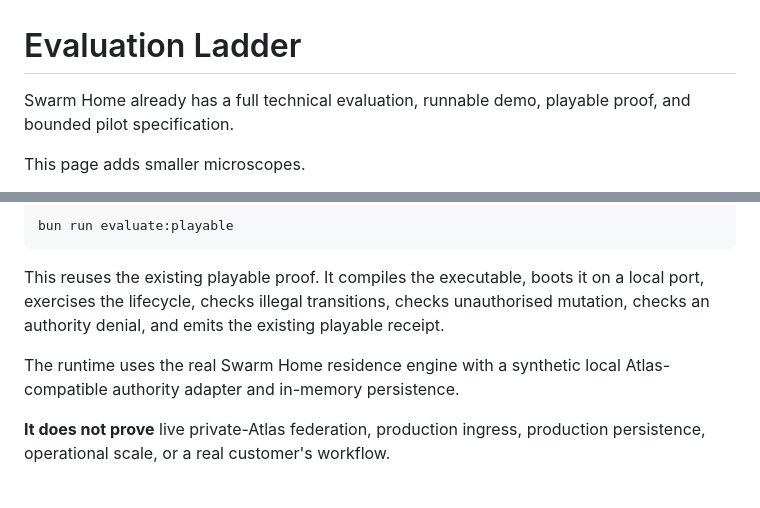
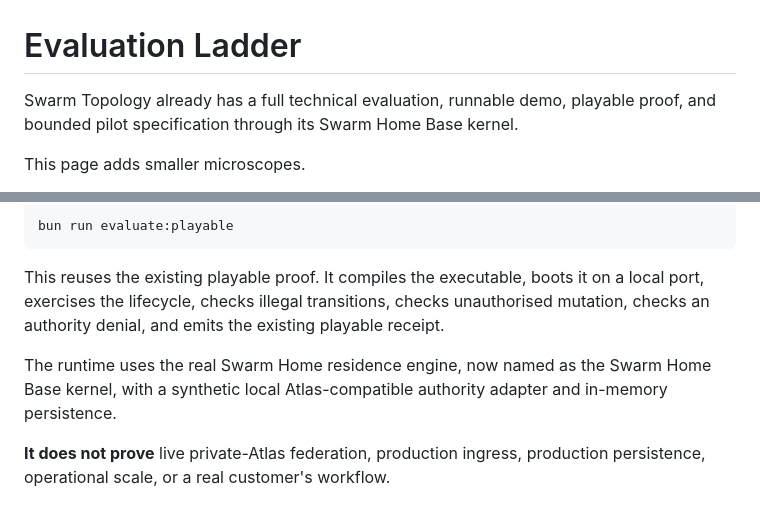
Before and after one commit to hometradescompany-director/Swarm-Home-Hub, a Markdown page: docs/EVALUATION-LADDER.md, 2 parts joined by grey strips. Drawn GitHub-style.

Commit message:
Docs: align evaluation ladder with identity lineage

```diff
--- a/docs/EVALUATION-LADDER.md
+++ b/docs/EVALUATION-LADDER.md
@@ -1,6 +1,6 @@
 # Evaluation Ladder
 
-Swarm Home already has a full technical evaluation, runnable demo, playable proof, and bounded pilot specification.
+Swarm Topology already has a full technical evaluation, runnable demo, playable proof, and bounded pilot specification through its Swarm Home Base kernel.
 
 This page adds smaller microscopes.
 
@@ -91,7 +91,7 @@ bun run evaluate:playable
 
 This reuses the existing playable proof. It compiles the executable, boots it on a local port, exercises the lifecycle, checks illegal transitions, checks unauthorised mutation, checks an authority denial, and emits the existing playable receipt.
 
-The runtime uses the real Swarm Home residence engine with a synthetic local Atlas-compatible authority adapter and in-memory persistence.
+The runtime uses the real Swarm Home residence engine, now named as the Swarm Home Base kernel, with a synthetic local Atlas-compatible authority adapter and in-memory persistence.
 
 **It does not prove** live private-Atlas federation, production ingress, production persistence, operational scale, or a real customer's workflow.
 
```
